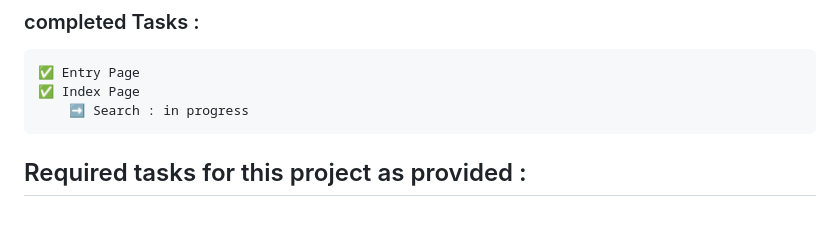
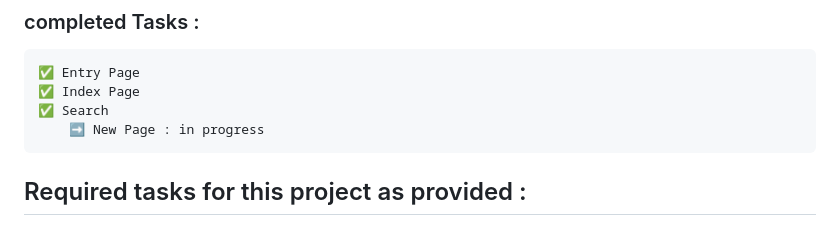
Before and after one commit to Hakim-Latroch/CS50Web-Course-Projects, a Markdown page: README.md, the part around the change. GitHub-like rendering.

Commit message:
Task update : #NewPage

```diff
--- a/README.md
+++ b/README.md
@@ -7,7 +7,8 @@
 ### completed Tasks :
     ✅ Entry Page
     ✅ Index Page
-        ➡ Search : in progress
+    ✅ Search
+        ➡ New Page : in progress
 
 ## Required tasks for this project as provided :
 <br>
```
